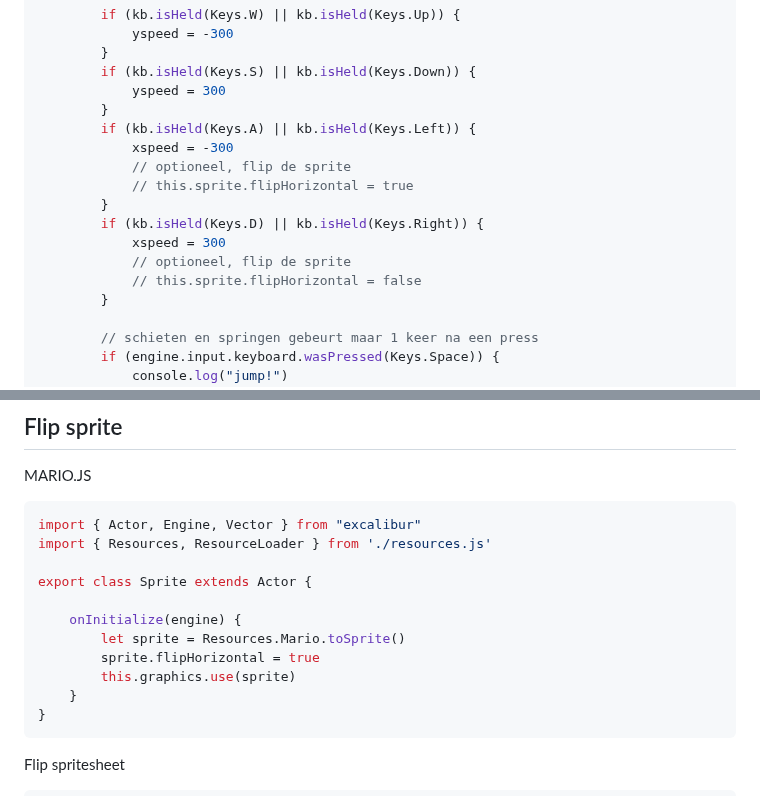
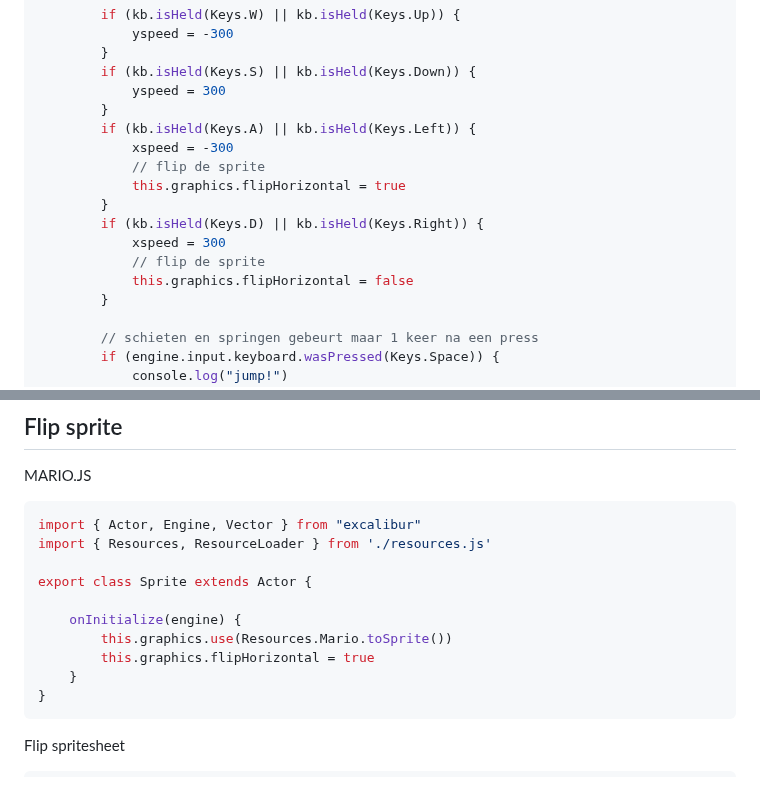
Before and after one commit to HR-CMGT/PRG04-2023-2024, a Markdown page: snippets/snippets.md, 2 parts joined by grey strips. GitHub-like rendering.

Commit message:
flip it man

````diff
--- a/snippets/snippets.md
+++ b/snippets/snippets.md
@@ -64,13 +64,13 @@ class Shark extends Actor {
         }
         if (kb.isHeld(Keys.A) || kb.isHeld(Keys.Left)) {
             xspeed = -300
-            // optioneel, flip de sprite
-            // this.sprite.flipHorizontal = true
+            // flip de sprite
+            this.graphics.flipHorizontal = true
         }
         if (kb.isHeld(Keys.D) || kb.isHeld(Keys.Right)) {
             xspeed = 300
-            // optioneel, flip de sprite
-            // this.sprite.flipHorizontal = false
+            // flip de sprite
+            this.graphics.flipHorizontal = false
         }
 
         // schieten en springen gebeurt maar 1 keer na een press
@@ -225,9 +225,8 @@ import { Resources, ResourceLoader } from './resources.js'
 export class Sprite extends Actor {
 
     onInitialize(engine) {
-        let sprite = Resources.Mario.toSprite()
-        sprite.flipHorizontal = true
-        this.graphics.use(sprite)
+        this.graphics.use(Resources.Mario.toSprite())
+        this.graphics.flipHorizontal = true
     }
 }
 ```
````
